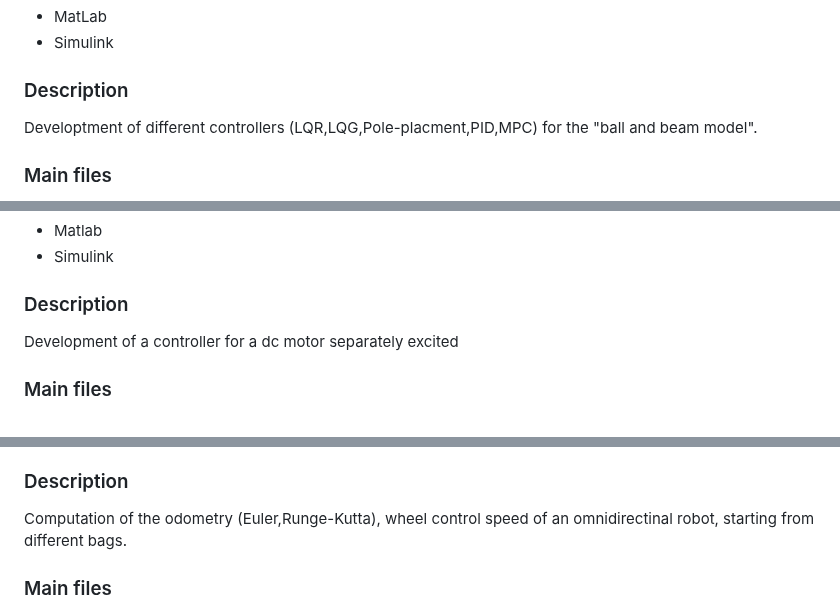
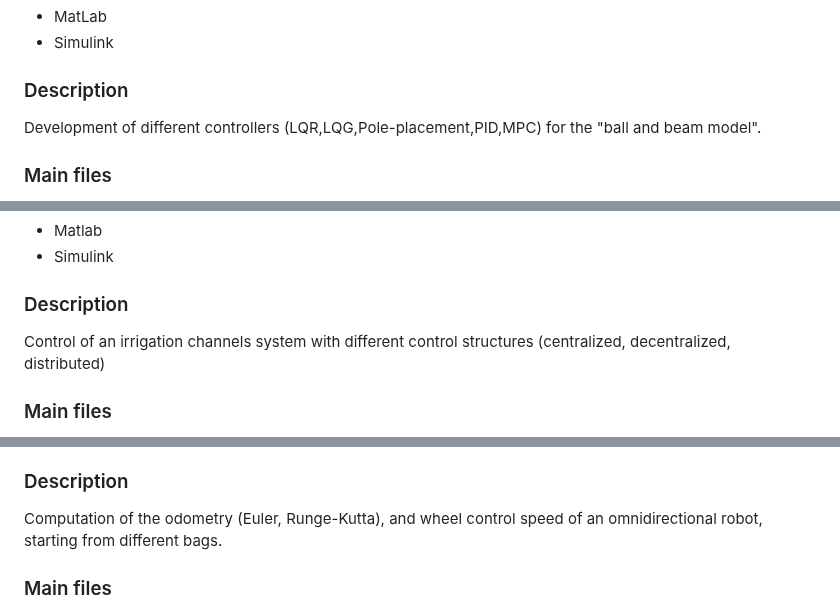
Before and after one commit to GR130398/Gabriele_Ribolla_Projects, a Markdown page: README.md, 3 parts joined by grey strips. Drawn GitHub-style.

```diff
--- a/README.md
+++ b/README.md
@@ -16,7 +16,7 @@ I'm working on it, the project is not finished
 - MatLab
 - Simulink
 ### Description
-Developtment of different controllers (LQR,LQG,Pole-placment,PID,MPC) for the "ball and beam model".
+Development of different controllers (LQR,LQG,Pole-placement,PID,MPC) for the "ball and beam model".
 ### Main files
 - [C3R_ACL_report](ball_and_beam_control/C3R_ACL_report.pdf) : report describing all the passages and choices taken during the development with the related results
 ### N.B.
@@ -39,7 +39,7 @@ of the model in ROS using Gazebo-Rviz for visualization
 - Matlab
 - Simulink
 ### Description
-Development of a controller for a dc motor separately excited
+Control of an irrigation channels system with different control structures (centralized, decentralized, distributed)
 ### Main files
 - [report_dc_motor_separately_excited](control_dcMotor_separately_excited/report_dc_motor_separately_excited.pdf), pdf file, description of the project
 - [demd_e2_dcMotor_separatelyExcited](control_dcMotor_separately_excited/demd_e2_dcMotor_separatelyExcited.m) : Matlab file, compile it to initialize the data needed for the controller in the simulink file.
@@ -61,7 +61,7 @@ Control of an irrigation channels system with different control structure (centr
 - Clion
 - Oracle virtualBox
 ### Description
-Computation of the odometry (Euler,Runge-Kutta), wheel control speed of an omnidirectinal robot, starting from different bags.
+Computation of the odometry (Euler, Runge-Kutta), and wheel control speed of an omnidirectional robot, starting from different bags.
 ### Main files
 - [Project1](project_robotics_1/Project1.pdf) : pdf file, detailed description of the objectives of the project
 - [instructions](project_robotics_1/instructions.txt): txt file, detailed description of all the files of the  project and how to launch it
```
